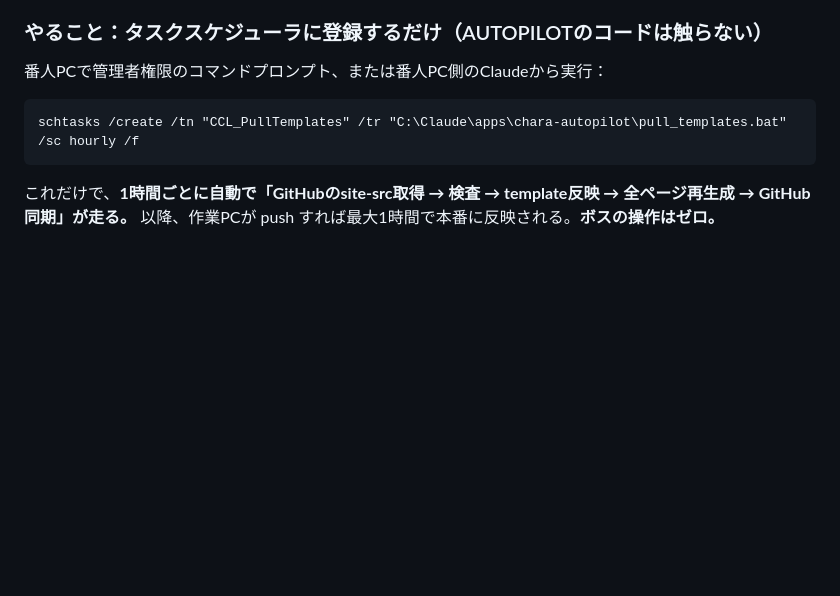
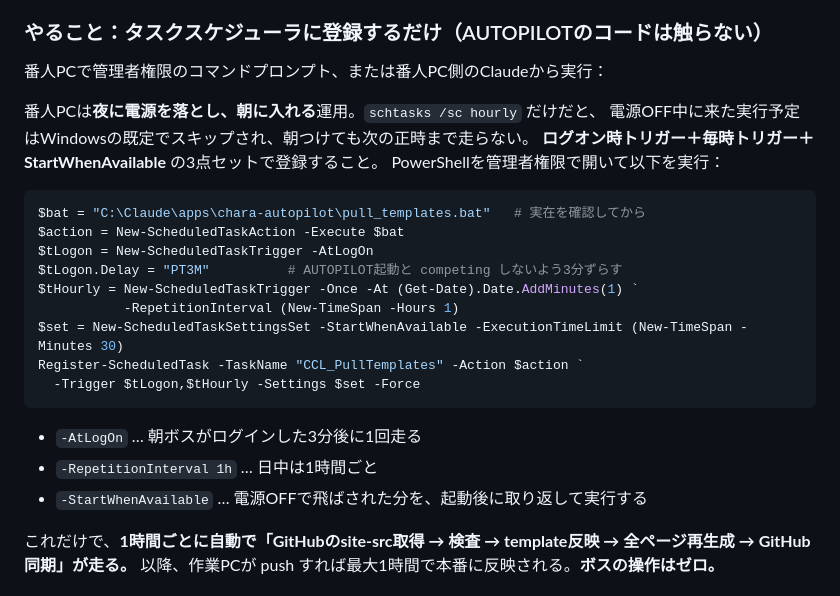
Before and after one commit to ikemotodir/chara-chara-lab, a Markdown page: HANDOVER.md, the part around the change. Drawn GitHub-style; blank space fills up the shorter version.

Commit message:
Make the template sync survive the nightly shutdown
The sentinel machine is powered off overnight. A plain hourly task
would have its missed runs dropped by Windows, so a push made in the
evening would sit unapplied until the next full hour after boot.

Register a logon trigger alongside the hourly one and turn on
StartWhenAvailable so skipped runs are made up after boot. The logon
trigger is delayed three minutes to stay out of AUTOPILOT's way while
it starts.

Co-Authored-By: Claude Opus 4.8 <noreply@anthropic.com>

````diff
--- a/HANDOVER.md
+++ b/HANDOVER.md
@@ -769,9 +769,26 @@ CSS側も同じ560pxで切り替える:
 
 番人PCで管理者権限のコマンドプロンプト、または番人PC側のClaudeから実行：
 
+番人PCは**夜に電源を落とし、朝に入れる**運用。`schtasks /sc hourly` だけだと、
+電源OFF中に来た実行予定はWindowsの既定でスキップされ、朝つけても次の正時まで走らない。
+**ログオン時トリガー＋毎時トリガー＋StartWhenAvailable** の3点セットで登録すること。
+PowerShellを管理者権限で開いて以下を実行：
+
+```powershell
+$bat = "C:\Claude\apps\chara-autopilot\pull_templates.bat"   # 実在を確認してから
+$action = New-ScheduledTaskAction -Execute $bat
+$tLogon = New-ScheduledTaskTrigger -AtLogOn
+$tLogon.Delay = "PT3M"          # AUTOPILOT起動と competing しないよう3分ずらす
+$tHourly = New-ScheduledTaskTrigger -Once -At (Get-Date).Date.AddMinutes(1) `
+           -RepetitionInterval (New-TimeSpan -Hours 1)
+$set = New-ScheduledTaskSettingsSet -StartWhenAvailable -ExecutionTimeLimit (New-TimeSpan -Minutes 30)
+Register-ScheduledTask -TaskName "CCL_PullTemplates" -Action $action `
+  -Trigger $tLogon,$tHourly -Settings $set -Force
 ```
-schtasks /create /tn "CCL_PullTemplates" /tr "C:\Claude\apps\chara-autopilot\pull_templates.bat" /sc hourly /f
-```
+
+- `-AtLogOn` … 朝ボスがログインした3分後に1回走る
+- `-RepetitionInterval 1h` … 日中は1時間ごと
+- `-StartWhenAvailable` … 電源OFFで飛ばされた分を、起動後に取り返して実行する
 
 これだけで、**1時間ごとに自動で「GitHubのsite-src取得 → 検査 → template反映 → 全ページ再生成 → GitHub同期」が走る。**
 以降、作業PCが push すれば最大1時間で本番に反映される。**ボスの操作はゼロ。**
````
